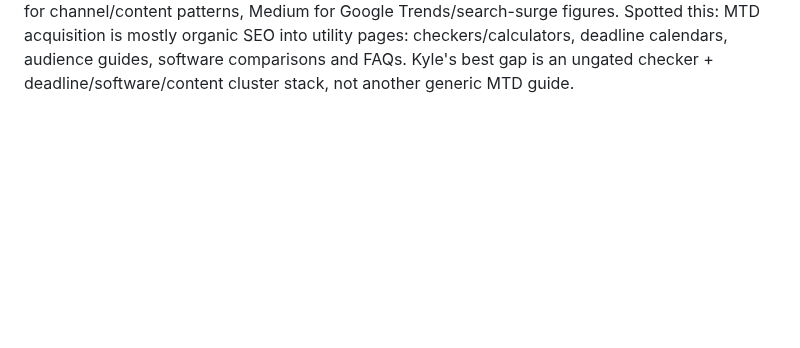
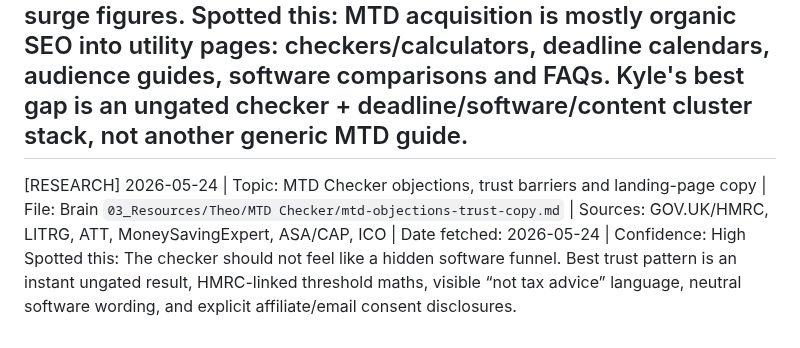
Before and after one commit to KythornAi/Theo, a Markdown page: HERMES_INBOX.md, the part around the change. Rendered like a GitHub page; blank space fills up the shorter version.

Commit message:
research: MTD objections trust copy flag 2026-05-24

```diff
--- a/HERMES_INBOX.md
+++ b/HERMES_INBOX.md
@@ -303,3 +303,6 @@ Spotted this: Best first route is a trust-first free checker with ungated result
 
 [BRAIN] 2026-05-24 | MTD Checker traffic channel teardown | File: Brain/03_Resources/Theo/MTD Checker/mtd-traffic-channel-teardown.md | Sources: TinyFish, Google autocomplete, Perplexity sonar secondary synthesis, GOV.UK/HMRC, competitor checker/software/accountant pages, trend articles | Date fetched: 2026-05-24 | Confidence: High for channel/content patterns, Medium for Google Trends/search-surge figures.
 Spotted this: MTD acquisition is mostly organic SEO into utility pages: checkers/calculators, deadline calendars, audience guides, software comparisons and FAQs. Kyle's best gap is an ungated checker + deadline/software/content cluster stack, not another generic MTD guide.
+---
+[RESEARCH] 2026-05-24 | Topic: MTD Checker objections, trust barriers and landing-page copy | File: Brain `03_Resources/Theo/MTD Checker/mtd-objections-trust-copy.md` | Sources: GOV.UK/HMRC, LITRG, ATT, MoneySavingExpert, ASA/CAP, ICO | Date fetched: 2026-05-24 | Confidence: High
+Spotted this: The checker should not feel like a hidden software funnel. Best trust pattern is an instant ungated result, HMRC-linked threshold maths, visible “not tax advice” language, neutral software wording, and explicit affiliate/email consent disclosures.
```
Also changed, not shown: THEO_RUNLOG.md (+1 -0 lines).
